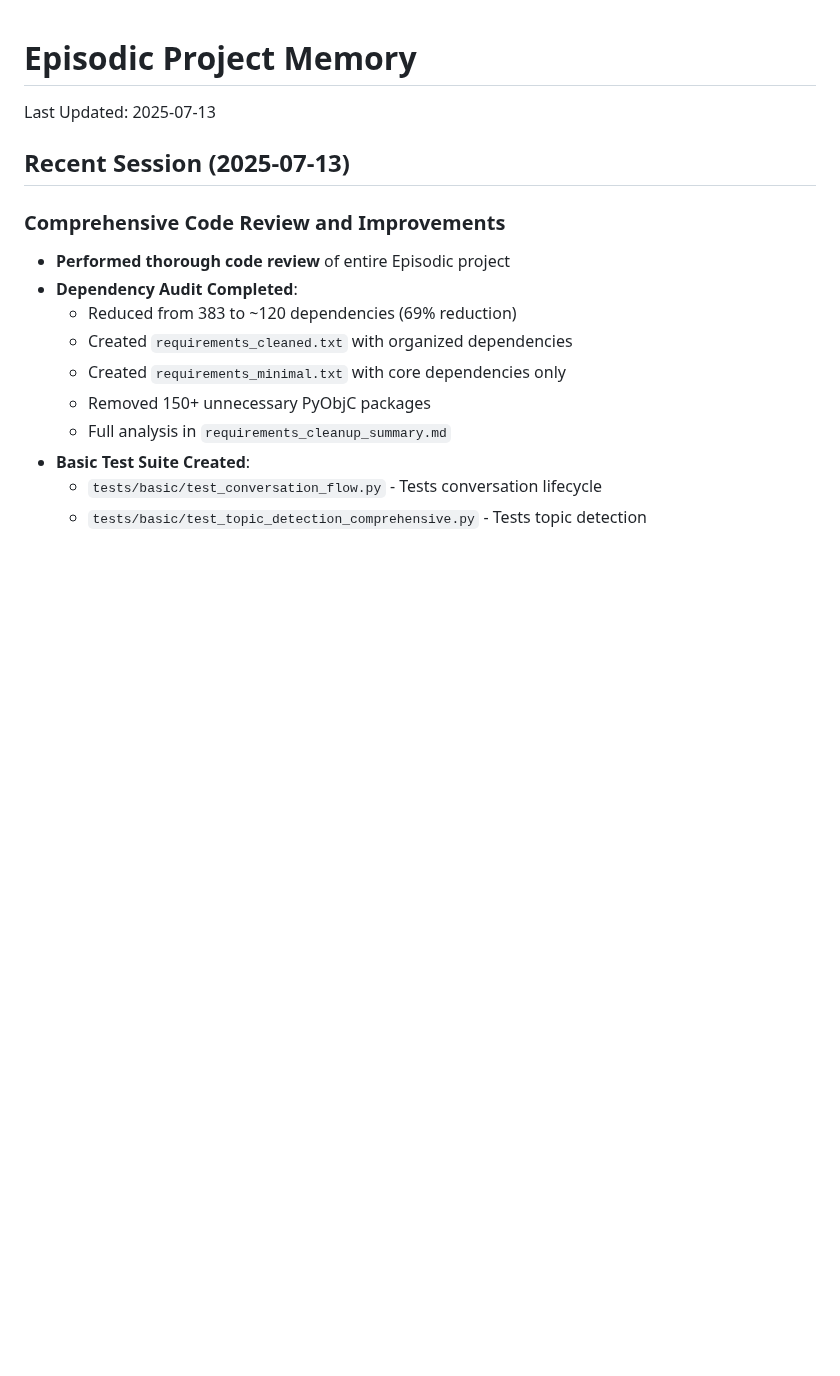
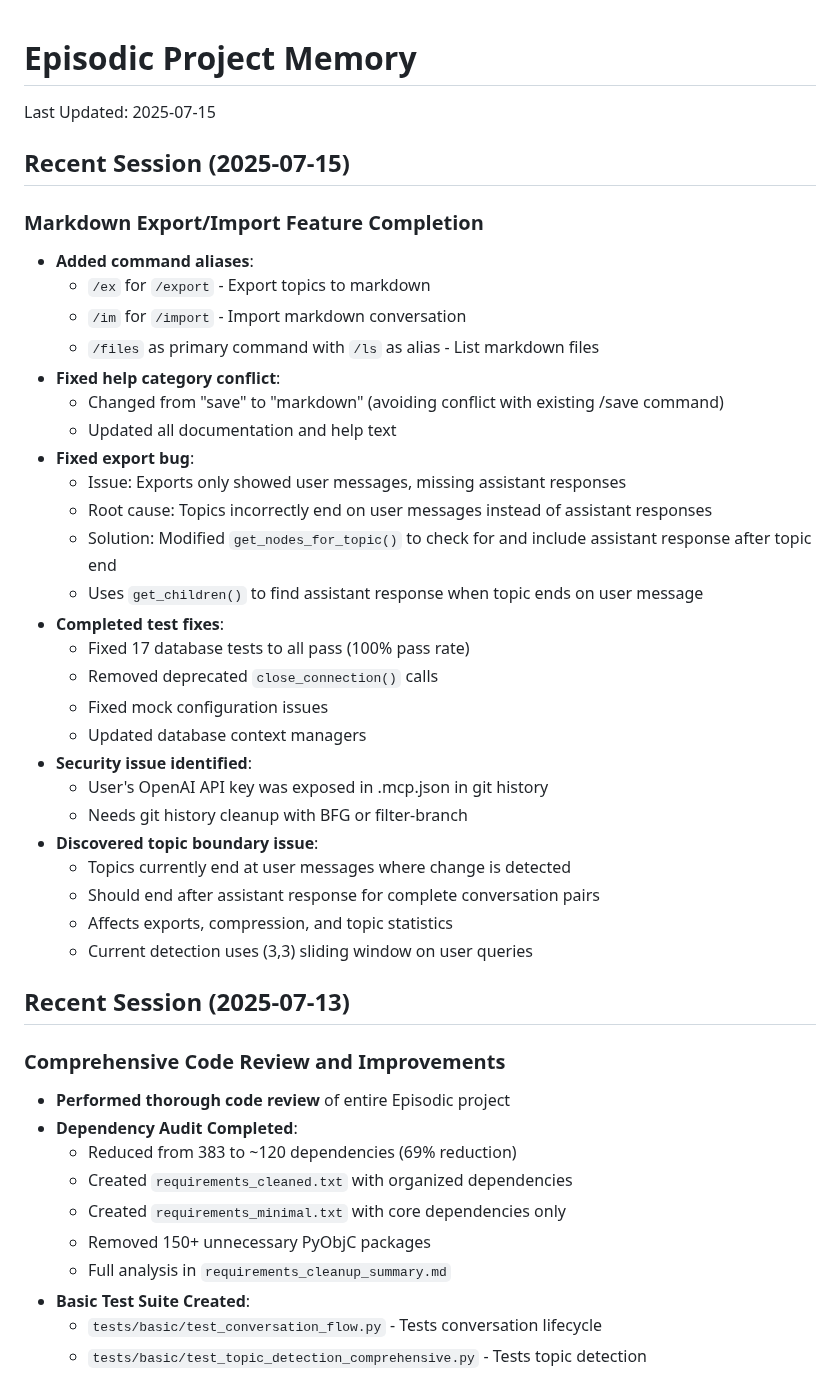
Before and after one commit to mhcoen/episodic, a Markdown page: PROJECT_MEMORY.md, the part around the change. Rendered like a GitHub page; blank space fills up the shorter version.

```diff
--- a/PROJECT_MEMORY.md
+++ b/PROJECT_MEMORY.md
@@ -1,6 +1,34 @@
 # Episodic Project Memory
 
-Last Updated: 2025-07-13
+Last Updated: 2025-07-15
+
+## Recent Session (2025-07-15)
+### Markdown Export/Import Feature Completion
+- **Added command aliases**:
+  - `/ex` for `/export` - Export topics to markdown
+  - `/im` for `/import` - Import markdown conversation
+  - `/files` as primary command with `/ls` as alias - List markdown files
+- **Fixed help category conflict**:
+  - Changed from "save" to "markdown" (avoiding conflict with existing /save command)
+  - Updated all documentation and help text
+- **Fixed export bug**:
+  - Issue: Exports only showed user messages, missing assistant responses
+  - Root cause: Topics incorrectly end on user messages instead of assistant responses
+  - Solution: Modified `get_nodes_for_topic()` to check for and include assistant response after topic end
+  - Uses `get_children()` to find assistant response when topic ends on user message
+- **Completed test fixes**:
+  - Fixed 17 database tests to all pass (100% pass rate)
+  - Removed deprecated `close_connection()` calls
+  - Fixed mock configuration issues
+  - Updated database context managers
+- **Security issue identified**:
+  - User's OpenAI API key was exposed in .mcp.json in git history
+  - Needs git history cleanup with BFG or filter-branch
+- **Discovered topic boundary issue**:
+  - Topics currently end at user messages where change is detected
+  - Should end after assistant response for complete conversation pairs
+  - Affects exports, compression, and topic statistics
+  - Current detection uses (3,3) sliding window on user queries
 
 ## Recent Session (2025-07-13)
 ### Comprehensive Code Review and Improvements
```
Also changed, not shown: CLAUDE.md (+28 -0 lines).
